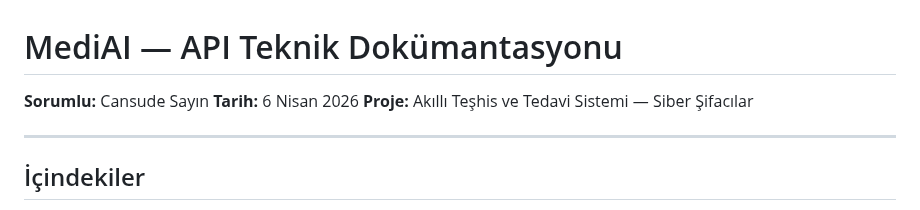
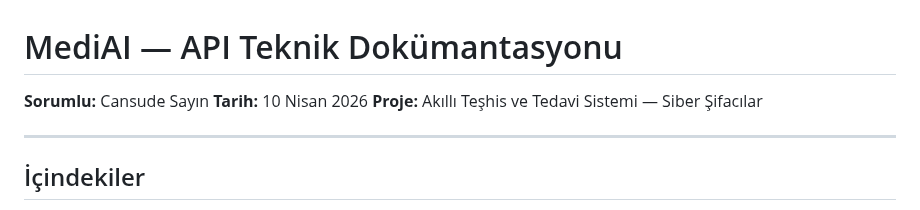
Before and after one commit to cansudesayin/akilli-teshis-ve-tedavi-sistemi, a Markdown page: api_teknik_dokumantasyon (2).md, the part around the change. Drawn GitHub-style.

Commit message:
Update api_teknik_dokumantasyon.md

```diff
--- a/api_teknik_dokumantasyon (2).md
+++ b/api_teknik_dokumantasyon (2).md
@@ -1,7 +1,7 @@
 # MediAI — API Teknik Dokümantasyonu
 
 **Sorumlu:** Cansude Sayın
-**Tarih:** 6 Nisan 2026
+**Tarih:** 10 Nisan 2026
 **Proje:** Akıllı Teşhis ve Tedavi Sistemi — Siber Şifacılar
 
 ---
```
